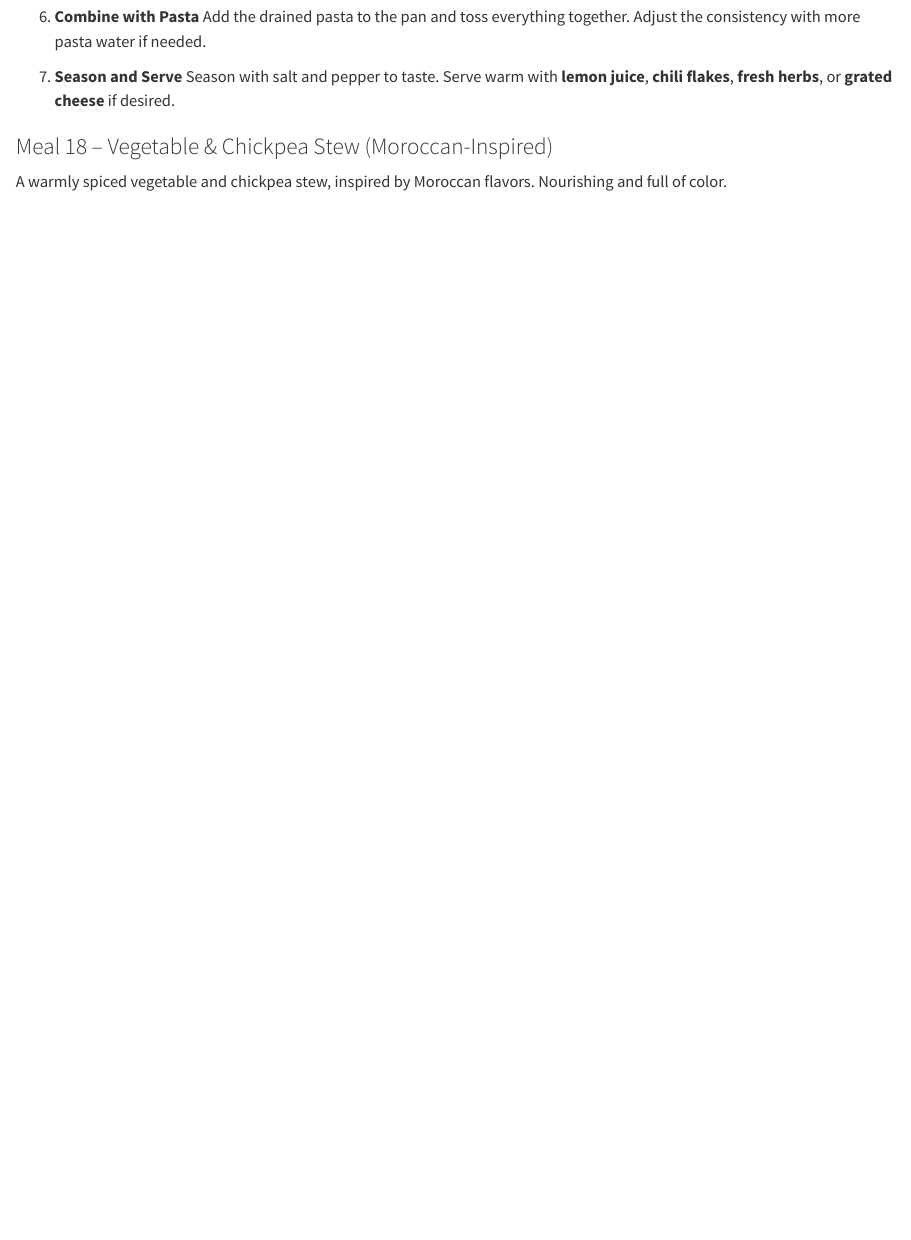
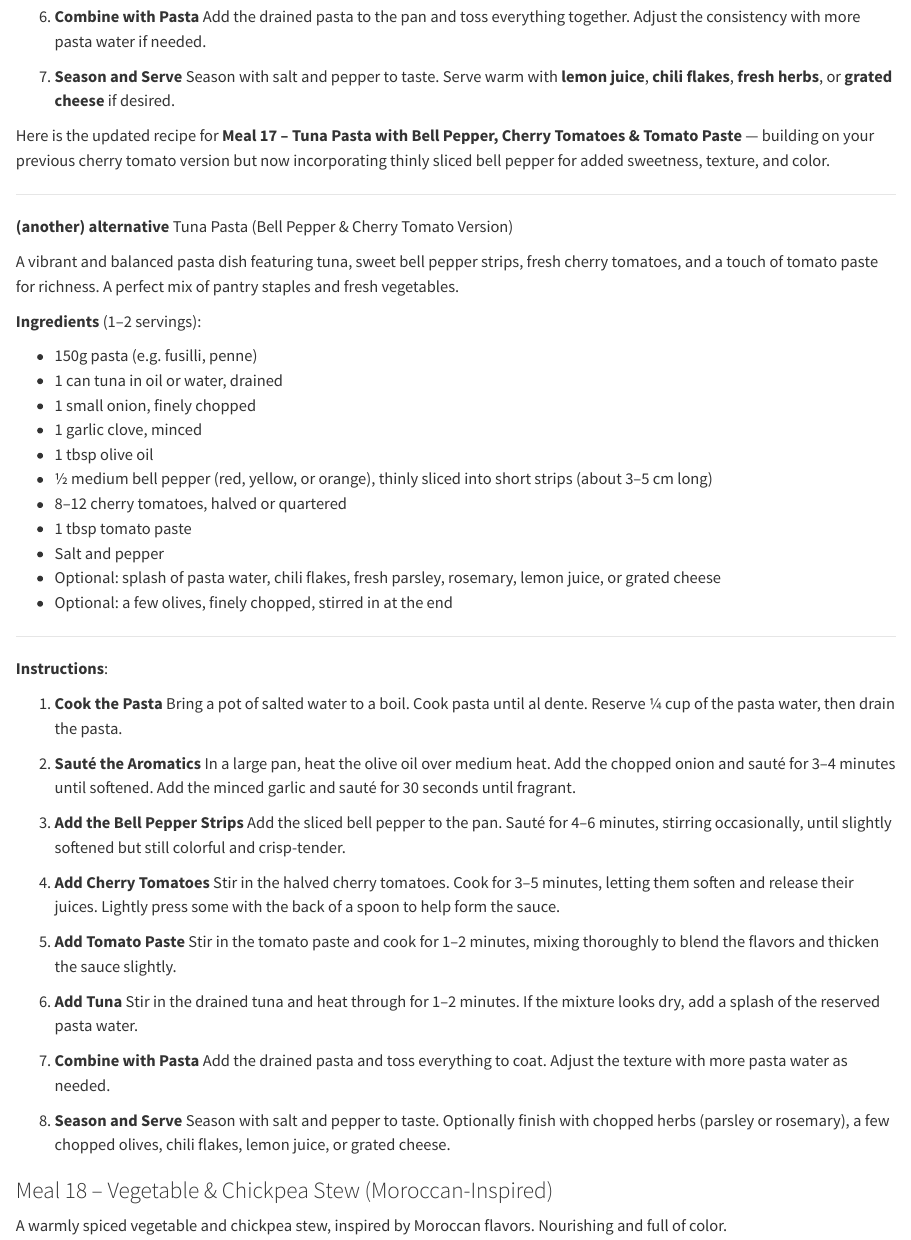
Before and after one commit to igor-dimi/life-skills-and-other-hobbies-notes, a Quarto document (3-week-meal-plan.qmd): the page in a window 1100 px wide, from 13810 px down. Rendered offline with R 4.5, knitr and Pandoc in place of Quarto, with nearby package versions.

Commit message:
add meal 17 bell pepper variation

```diff
--- a/3-week-meal-plan.qmd
+++ b/3-week-meal-plan.qmd
@@ -664,6 +664,56 @@ A quick, pantry-friendly pasta dish with tuna, fresh cherry tomatoes, and a touc
 7. **Season and Serve**
    Season with salt and pepper to taste.
    Serve warm with **lemon juice**, **chili flakes**, **fresh herbs**, or **grated cheese** if desired.
+
+Here is the updated recipe for **Meal 17 – Tuna Pasta with Bell Pepper, Cherry Tomatoes & Tomato Paste** — building on your previous cherry tomato version but now incorporating thinly sliced bell pepper for added sweetness, texture, and color.
+
+---
+
+**(another) alternative** Tuna Pasta (Bell Pepper & Cherry Tomato Version)
+
+A vibrant and balanced pasta dish featuring tuna, sweet bell pepper strips, fresh cherry tomatoes, and a touch of tomato paste for richness. A perfect mix of pantry staples and fresh vegetables.
+
+**Ingredients** (1–2 servings):
+
+* 150g pasta (e.g. fusilli, penne)
+* 1 can tuna in oil or water, drained
+* 1 small onion, finely chopped
+* 1 garlic clove, minced
+* 1 tbsp olive oil
+* ½ medium bell pepper (red, yellow, or orange), thinly sliced into short strips (about 3–5 cm long)
+* 8–12 cherry tomatoes, halved or quartered
+* 1 tbsp tomato paste
+* Salt and pepper
+* Optional: splash of pasta water, chili flakes, fresh parsley, rosemary, lemon juice, or grated cheese
+* Optional: a few olives, finely chopped, stirred in at the end
+
+---
+
+**Instructions**:
+
+1. **Cook the Pasta**
+   Bring a pot of salted water to a boil. Cook pasta until al dente. Reserve ¼ cup of the pasta water, then drain the pasta.
+
+2. **Sauté the Aromatics**
+   In a large pan, heat the olive oil over medium heat. Add the chopped onion and sauté for 3–4 minutes until softened. Add the minced garlic and sauté for 30 seconds until fragrant.
+
+3. **Add the Bell Pepper Strips**
+   Add the sliced bell pepper to the pan. Sauté for 4–6 minutes, stirring occasionally, until slightly softened but still colorful and crisp-tender.
+
+4. **Add Cherry Tomatoes**
+   Stir in the halved cherry tomatoes. Cook for 3–5 minutes, letting them soften and release their juices. Lightly press some with the back of a spoon to help form the sauce.
+
+5. **Add Tomato Paste**
+   Stir in the tomato paste and cook for 1–2 minutes, mixing thoroughly to blend the flavors and thicken the sauce slightly.
+
+6. **Add Tuna**
+   Stir in the drained tuna and heat through for 1–2 minutes. If the mixture looks dry, add a splash of the reserved pasta water.
+
+7. **Combine with Pasta**
+   Add the drained pasta and toss everything to coat. Adjust the texture with more pasta water as needed.
+
+8. **Season and Serve**
+   Season with salt and pepper to taste. Optionally finish with chopped herbs (parsley or rosemary), a few chopped olives, chili flakes, lemon juice, or grated cheese.
 
 
 ### Meal 18 – Vegetable & Chickpea Stew (Moroccan-Inspired)
```
